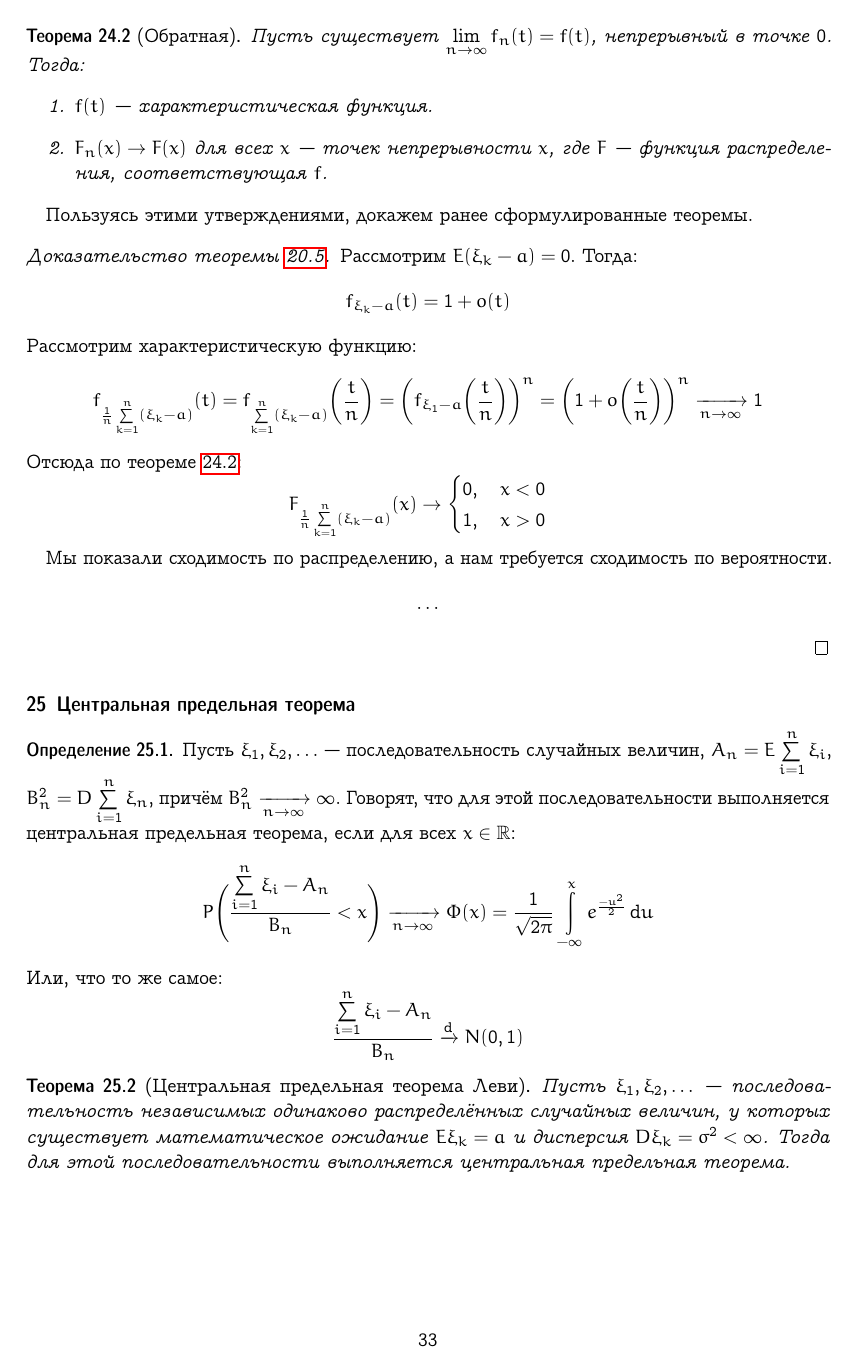
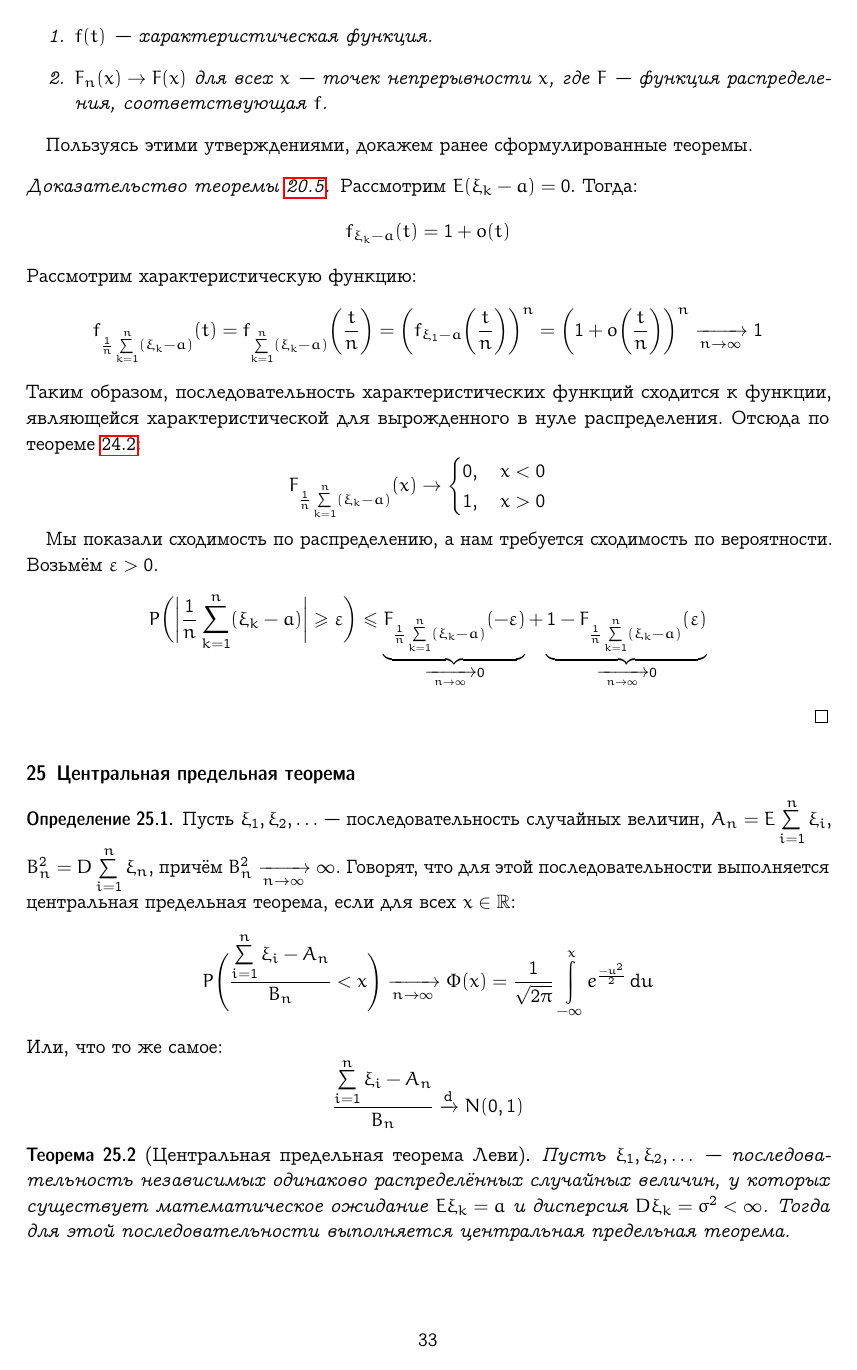
Before and after one commit to broadwaylamb/probability-theory, a LaTeX document (probability-theory.tex): page 33 of 42. Compiled offline with pdfLaTeX.

Commit message:
Correct errata in §22-24

```diff
--- a/probability-theory.tex
+++ b/probability-theory.tex
@@ -2381,6 +2375,7 @@ $\mathfrak f$ всех характеристических функций. Мы
 \end{theorem}
 \begin{theorem}[Обратная]\label{reverse_char_dist}
-    Пусть существует $\lim\limits_{n \to \infty} f_n(t) = f(t)$, непрерывный в
+    Пусть для последовательности характеристических функций $f_1, f_2, \ldots$
+    существует $\lim\limits_{n \to \infty} f_n(t) = f(t)$, непрерывный в
     точке $0$. Тогда:
     \begin{enumerate}
         \item $f(t)$ — характеристическая функция.
@@ -2403,6 +2398,8 @@ $\mathfrak f$ всех характеристических функций. Мы
     \bigg(f_{\xi_1 - a}\bigg(\frac{t}{n}\bigg)\bigg)^n =
     \bigg(1 + o\bigg(\frac{t}{n}\bigg)\bigg)^n \underto{n \to \infty} 1
     $$
+    Таким образом, последовательность характеристических функций сходится к функции,
+    являющейся характеристической для вырожденного в нуле распределения.
     Отсюда по теореме \ref{reverse_char_dist}:
     $$
     F_{\frac{1}{n}\sum\limits_{k=1}^n (\xi_k - a)}(x) \to
@@ -2413,9 +2410,14 @@ $\mathfrak f$ всех характеристических функций. Мы
     $$
 
     Мы показали сходимость по распределению, а нам требуется сходимость по
-    вероятности.
-    $$
-    \ldots
+    вероятности. Возьмём $\varepsilon > 0$.
+    $$
+    P\bigg(\bigg|\frac{1}{n}\sum\limits_{k=1}^n (\xi_k - a)\bigg|\geqslant\varepsilon\bigg)
+    \leqslant
+    \underbrace{F_{\frac{1}{n}\sum\limits_{k=1}^n (\xi_k - a)}(-\varepsilon)}_
+    {\underto{n \to \infty} 0} +
+    \underbrace{1 - F_{\frac{1}{n}\sum\limits_{k=1}^n (\xi_k - a)}(\varepsilon)}_
+    {\underto{n \to \infty} 0}
     $$
 \end{proof}
 
```
Also changed, not shown: probability-theory.pdf, probability-theory.tex (18 more changed lines).
